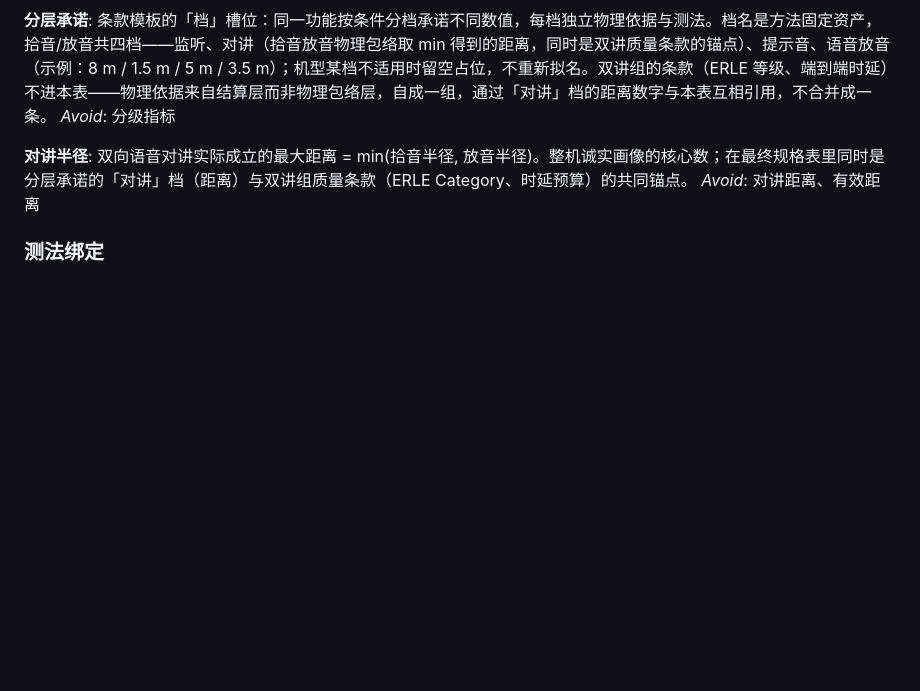
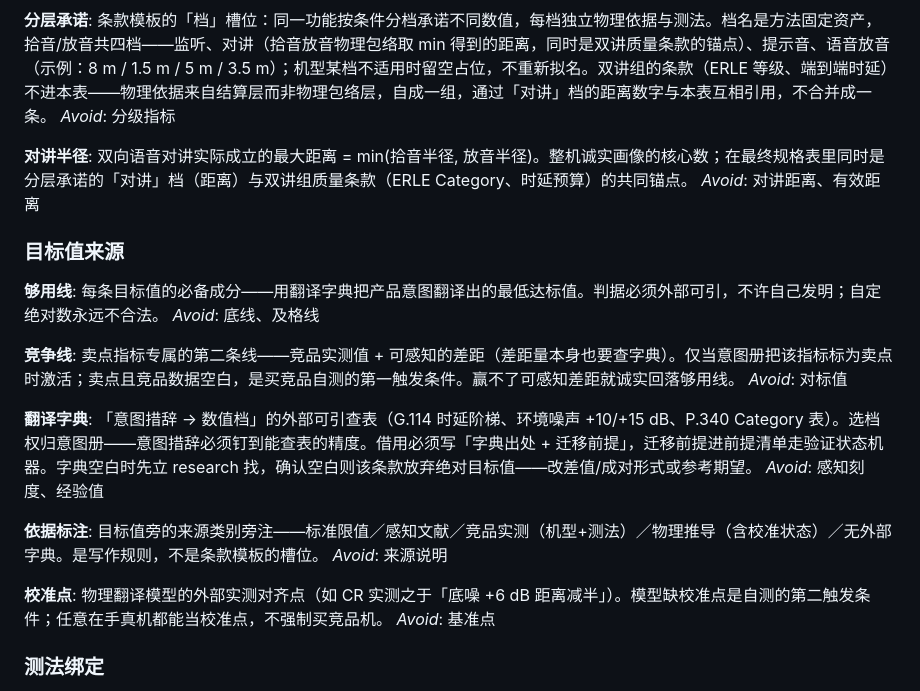
Before and after one commit to zhiwei1988/learning-audio, a Markdown page: CONTEXT.md, the part around the change. Rendered like a GitHub page; blank space fills up the shorter version.

Commit message:
目标值来源定案（#9）：两线框架（够用线必有 + 竞争线可选）+ 依据标注硬规则

```diff
--- a/CONTEXT.md
+++ b/CONTEXT.md
@@ -88,6 +88,28 @@ _Avoid_: 分级指标
 双向语音对讲实际成立的最大距离 = min(拾音半径, 放音半径)。整机诚实画像的核心数；在最终规格表里同时是分层承诺的「对讲」档（距离）与双讲组质量条款（ERLE Category、时延预算）的共同锚点。
 _Avoid_: 对讲距离、有效距离
 
+### 目标值来源
+
+**够用线**:
+每条目标值的必备成分——用翻译字典把产品意图翻译出的最低达标值。判据必须外部可引，不许自己发明；自定绝对数永远不合法。
+_Avoid_: 底线、及格线
+
+**竞争线**:
+卖点指标专属的第二条线——竞品实测值 + 可感知的差距（差距量本身也要查字典）。仅当意图册把该指标标为卖点时激活；卖点且竞品数据空白，是买竞品自测的第一触发条件。赢不了可感知差距就诚实回落够用线。
+_Avoid_: 对标值
+
+**翻译字典**:
+「意图措辞 → 数值档」的外部可引查表（G.114 时延阶梯、环境噪声 +10/+15 dB、P.340 Category 表）。选档权归意图册——意图措辞必须钉到能查表的精度。借用必须写「字典出处 + 迁移前提」，迁移前提进前提清单走验证状态机器。字典空白时先立 research 找，确认空白则该条款放弃绝对目标值——改差值/成对形式或参考期望。
+_Avoid_: 感知刻度、经验值
+
+**依据标注**:
+目标值旁的来源类别旁注——标准限值／感知文献／竞品实测（机型+测法）／物理推导（含校准状态）／无外部字典。是写作规则，不是条款模板的槽位。
+_Avoid_: 来源说明
+
+**校准点**:
+物理翻译模型的外部实测对齐点（如 CR 实测之于「底噪 +6 dB 距离减半」）。模型缺校准点是自测的第二触发条件；任意在手真机都能当校准点，不强制买竞品机。
+_Avoid_: 基准点
+
 ### 测法绑定
 
 **测法等级**:
```
Also changed, not shown: NOTES.md (+2 -0 lines), docs/adr/0004-目标值两线框架.md (added, +17 -0 lines).
